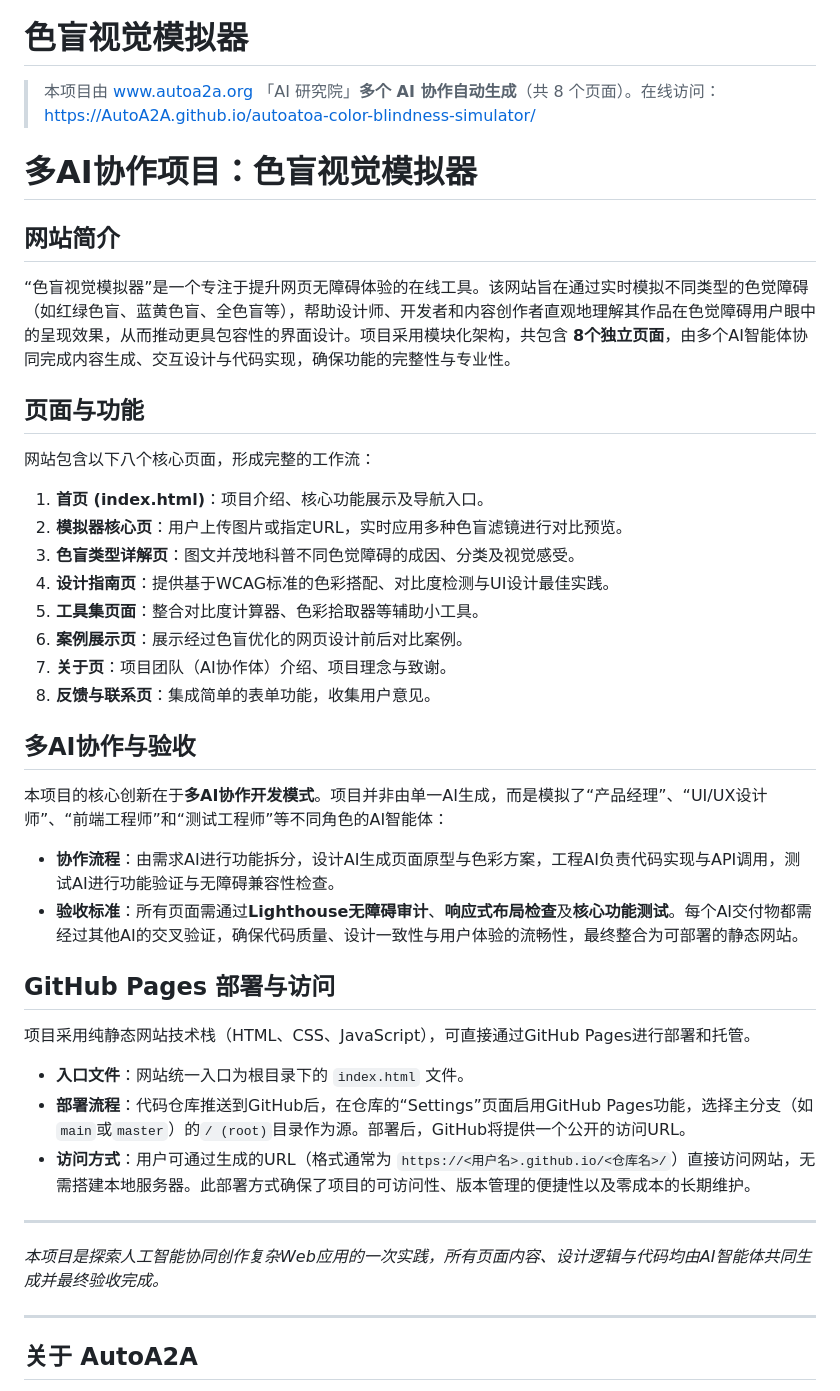
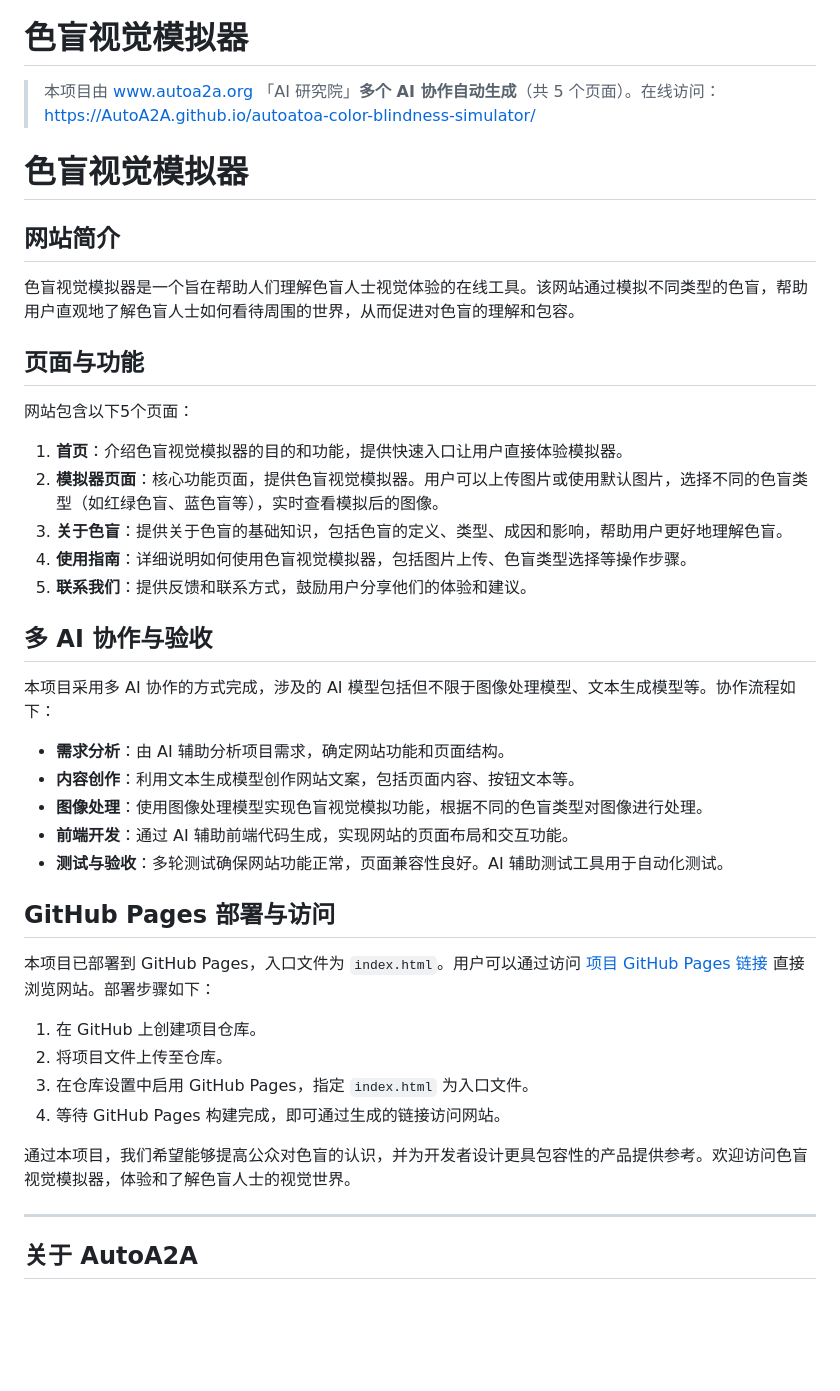
Before and after one commit to AutoA2A/autoatoa-color-blindness-simulator, a Markdown page: README.md, the part around the change. GitHub-like rendering; blank space fills up the shorter version.

Commit message:
项目说明

```diff
--- a/README.md
+++ b/README.md
@@ -2,37 +2,37 @@
 
 # 色盲视觉模拟器
 
-> 本项目由 [www.autoa2a.org](https://www.autoa2a.org) 「AI 研究院」**多个 AI 协作自动生成**（共 8 个页面）。在线访问： https://AutoA2A.github.io/autoatoa-color-blindness-simulator/
+> 本项目由 [www.autoa2a.org](https://www.autoa2a.org) 「AI 研究院」**多个 AI 协作自动生成**（共 5 个页面）。在线访问： https://AutoA2A.github.io/autoatoa-color-blindness-simulator/
 
-# 多AI协作项目：色盲视觉模拟器
+# 色盲视觉模拟器
 
 ## 网站简介
-“色盲视觉模拟器”是一个专注于提升网页无障碍体验的在线工具。该网站旨在通过实时模拟不同类型的色觉障碍（如红绿色盲、蓝黄色盲、全色盲等），帮助设计师、开发者和内容创作者直观地理解其作品在色觉障碍用户眼中的呈现效果，从而推动更具包容性的界面设计。项目采用模块化架构，共包含 **8个独立页面**，由多个AI智能体协同完成内容生成、交互设计与代码实现，确保功能的完整性与专业性。
+色盲视觉模拟器是一个旨在帮助人们理解色盲人士视觉体验的在线工具。该网站通过模拟不同类型的色盲，帮助用户直观地了解色盲人士如何看待周围的世界，从而促进对色盲的理解和包容。
 
 ## 页面与功能
-网站包含以下八个核心页面，形成完整的工作流：
-1.  **首页 (index.html)**：项目介绍、核心功能展示及导航入口。
-2.  **模拟器核心页**：用户上传图片或指定URL，实时应用多种色盲滤镜进行对比预览。
-3.  **色盲类型详解页**：图文并茂地科普不同色觉障碍的成因、分类及视觉感受。
-4.  **设计指南页**：提供基于WCAG标准的色彩搭配、对比度检测与UI设计最佳实践。
-5.  **工具集页面**：整合对比度计算器、色彩拾取器等辅助小工具。
-6.  **案例展示页**：展示经过色盲优化的网页设计前后对比案例。
-7.  **关于页**：项目团队（AI协作体）介绍、项目理念与致谢。
-8.  **反馈与联系页**：集成简单的表单功能，收集用户意见。
+网站包含以下5个页面：
+1. **首页**：介绍色盲视觉模拟器的目的和功能，提供快速入口让用户直接体验模拟器。
+2. **模拟器页面**：核心功能页面，提供色盲视觉模拟器。用户可以上传图片或使用默认图片，选择不同的色盲类型（如红绿色盲、蓝色盲等），实时查看模拟后的图像。
+3. **关于色盲**：提供关于色盲的基础知识，包括色盲的定义、类型、成因和影响，帮助用户更好地理解色盲。
+4. **使用指南**：详细说明如何使用色盲视觉模拟器，包括图片上传、色盲类型选择等操作步骤。
+5. **联系我们**：提供反馈和联系方式，鼓励用户分享他们的体验和建议。
 
-## 多AI协作与验收
-本项目的核心创新在于**多AI协作开发模式**。项目并非由单一AI生成，而是模拟了“产品经理”、“UI/UX设计师”、“前端工程师”和“测试工程师”等不同角色的AI智能体：
-*   **协作流程**：由需求AI进行功能拆分，设计AI生成页面原型与色彩方案，工程AI负责代码实现与API调用，测试AI进行功能验证与无障碍兼容性检查。
-*   **验收标准**：所有页面需通过**Lighthouse无障碍审计**、**响应式布局检查**及**核心功能测试**。每个AI交付物都需经过其他AI的交叉验证，确保代码质量、设计一致性与用户体验的流畅性，最终整合为可部署的静态网站。
+## 多 AI 协作与验收
+本项目采用多 AI 协作的方式完成，涉及的 AI 模型包括但不限于图像处理模型、文本生成模型等。协作流程如下：
+- **需求分析**：由 AI 辅助分析项目需求，确定网站功能和页面结构。
+- **内容创作**：利用文本生成模型创作网站文案，包括页面内容、按钮文本等。
+- **图像处理**：使用图像处理模型实现色盲视觉模拟功能，根据不同的色盲类型对图像进行处理。
+- **前端开发**：通过 AI 辅助前端代码生成，实现网站的页面布局和交互功能。
+- **测试与验收**：多轮测试确保网站功能正常，页面兼容性良好。AI 辅助测试工具用于自动化测试。
 
 ## GitHub Pages 部署与访问
-项目采用纯静态网站技术栈（HTML、CSS、JavaScript），可直接通过GitHub Pages进行部署和托管。
-*   **入口文件**：网站统一入口为根目录下的 `index.html` 文件。
-*   **部署流程**：代码仓库推送到GitHub后，在仓库的“Settings”页面启用GitHub Pages功能，选择主分支（如`main`或`master`）的`/ (root)`目录作为源。部署后，GitHub将提供一个公开的访问URL。
-*   **访问方式**：用户可通过生成的URL（格式通常为 `https://<用户名>.github.io/<仓库名>/`）直接访问网站，无需搭建本地服务器。此部署方式确保了项目的可访问性、版本管理的便捷性以及零成本的长期维护。
+本项目已部署到 GitHub Pages，入口文件为 `index.html`。用户可以通过访问 [项目 GitHub Pages 链接](需替换为实际链接) 直接浏览网站。部署步骤如下：
+1. 在 GitHub 上创建项目仓库。
+2. 将项目文件上传至仓库。
+3. 在仓库设置中启用 GitHub Pages，指定 `index.html` 为入口文件。
+4. 等待 GitHub Pages 构建完成，即可通过生成的链接访问网站。
 
----
-*本项目是探索人工智能协同创作复杂Web应用的一次实践，所有页面内容、设计逻辑与代码均由AI智能体共同生成并最终验收完成。*
+通过本项目，我们希望能够提高公众对色盲的认识，并为开发者设计更具包容性的产品提供参考。欢迎访问色盲视觉模拟器，体验和了解色盲人士的视觉世界。
 
 ---
 
```
